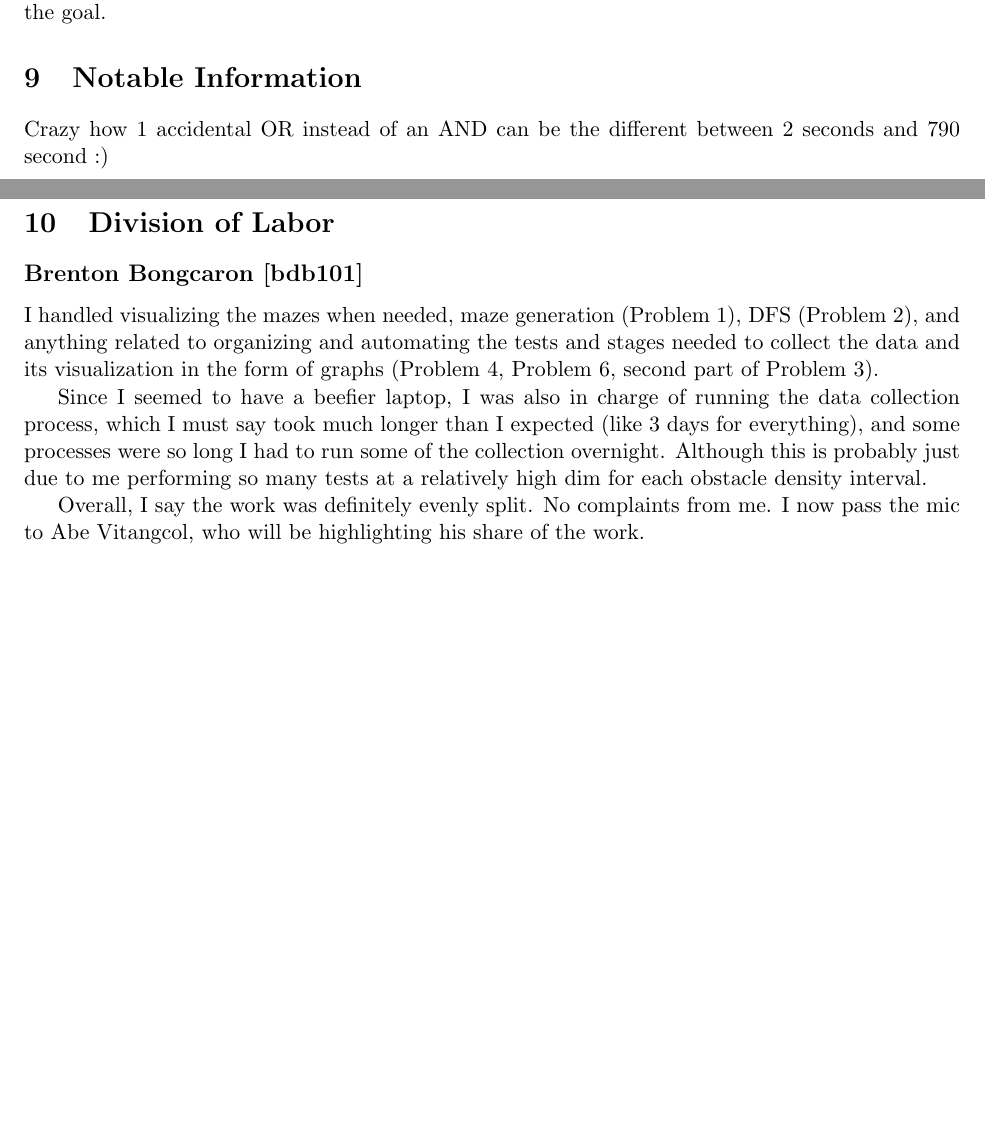
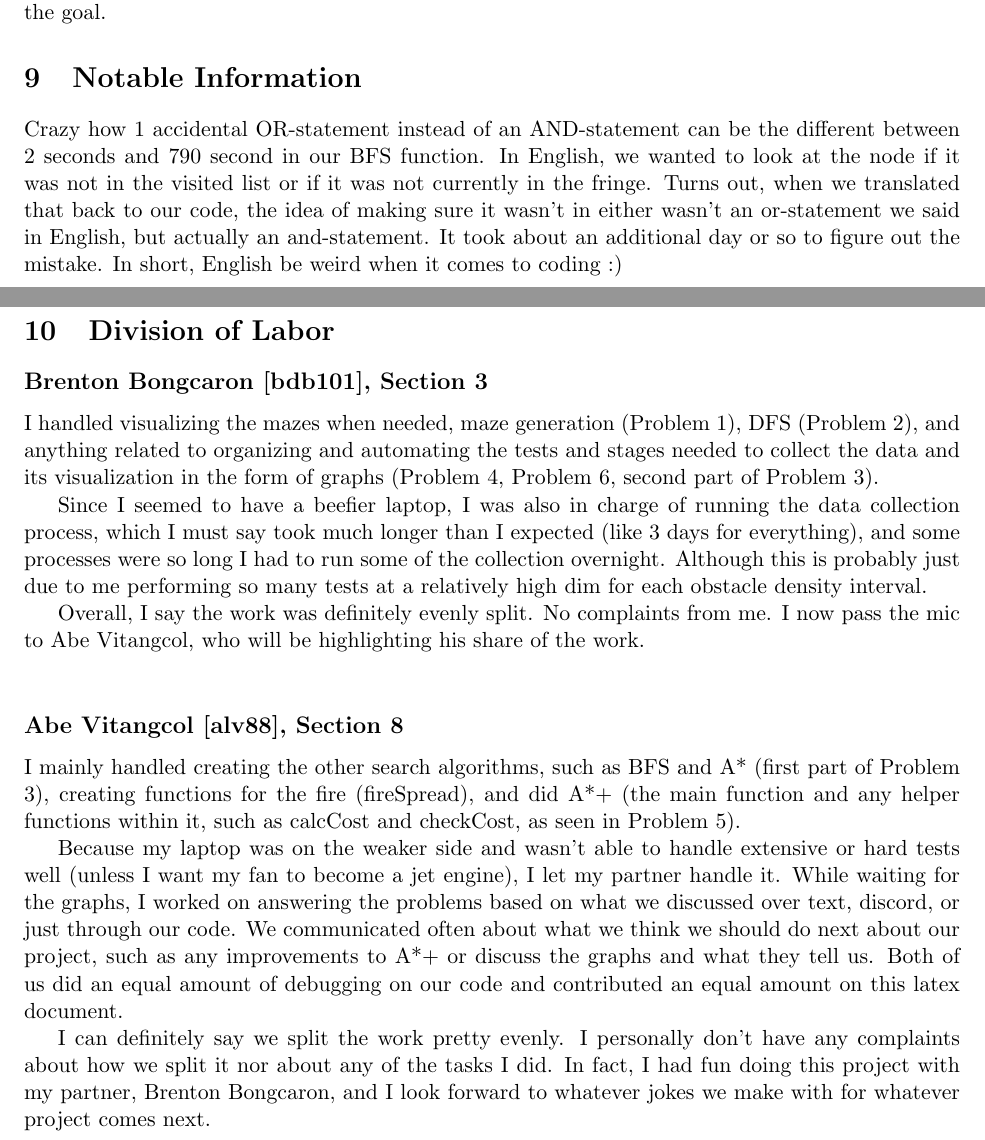
Before and after one commit to bbongcaron/maze-on-fire, a LaTeX document (Report1_bdb101_alv88.tex): two parts of pages 21 and 22 of 22, joined at a grey line, cut so that both start at the same text, the shorter picture padded with empty space. Compiled offline with pdfLaTeX.

Commit message:
Added alv88's summary report and some slight text changes

```diff
--- a/Report1_bdb101_alv88.tex
+++ b/Report1_bdb101_alv88.tex
@@ -587,13 +587,19 @@ In general, if we had unlimited computational power, we would probably use it on
 Currently, most of our search algorithms, aside from BFS, take only 1 second to find a path to the goal and reach it, with 1 second being it occurring most of the time, with the occasional 2 seconds based on probability. This is based on our current computational power with a maze size of around 500 x 500. It doesn't take more than 10 seconds to calculate each move, and if it did, it was from render.py having a sleepTime of a large number to visually comprehend the movements the agent made during the test.
 Nonetheless, if we did only have 10 seconds to make a move, we would probably make it run based on gut reaction rather than simply calculating a path every single time. When we mean "gut reaction", we mean to simply check the agent's surrounding nodes and move towards the goal based on the dangers present. The more dangers, the more the agent will avoid it. It would be similar to our aStarPlus implementation and how it checks its nearby neighbors for the goal.
 \section{Notable Information}
-Crazy how 1 accidental OR instead of an AND can be the different between 2 seconds and 790 second :)
+Crazy how 1 accidental OR-statement instead of an AND-statement can be the different between 2 seconds and 790 second in our BFS function. In English, we wanted to look at the node if it was not in the visited list or if it was not currently in the fringe. Turns out, when we translated that back to our code, the idea of making sure it wasn't in either wasn't an or-statement we said in English, but actually an and-statement. It took about an additional day or so to figure out the mistake. In short, English be weird when it comes to coding :)
 \pagebreak
 \section{Division of Labor}
-\subsection*{Brenton Bongcaron [bdb101]}
+\subsection*{Brenton Bongcaron [bdb101], Section 3}
 I handled visualizing the mazes when needed, maze generation (Problem 1), DFS (Problem 2), and anything related to organizing and automating the tests and stages needed to collect the data and its visualization in the form of graphs (Problem 4, Problem 6, second part of Problem 3).
 
 Since I seemed to have a beefier laptop, I was also in charge of running the data collection process, which I must say took much longer than I expected (like 3 days for everything), and some processes were so long I had to run some of the collection overnight. Although this is probably just due to me performing so many tests at a relatively high dim for each obstacle density interval.
 
-Overall, I say the work was definitely evenly split. No complaints from me. I now pass the mic to Abe Vitangcol, who will be highlighting his share of the work.
+Overall, I say the work was definitely evenly split. No complaints from me. I now pass the mic to Abe Vitangcol, who will be highlighting his share of the work.\\
+\subsection*{Abe Vitangcol [alv88], Section 8}
+I mainly handled creating the other search algorithms, such as BFS and A* (first part of Problem 3), creating functions for the fire (fireSpread), and did A*+ (the main function and any helper functions within it, such as calcCost and checkCost, as seen in Problem 5).
+
+Because my laptop was on the weaker side and wasn't able to handle extensive or hard tests well (unless I want my fan to become a jet engine), I let my partner handle it. While waiting for the graphs, I worked on answering the problems based on what we discussed over text, discord, or just through our code. We communicated often about what we think we should do next about our project, such as any improvements to A*+ or discuss the graphs and what they tell us. Both of us did an equal amount of debugging on our code and contributed an equal amount on this latex document.
+
+I can definitely say we split the work pretty evenly. I personally don't have any complaints about how we split it nor about any of the tasks I did. In fact, I had fun doing this project with my partner, Brenton Bongcaron, and I look forward to whatever jokes we make with for whatever project comes next.
 \end{document}
```
Also changed, not shown: Report1_bdb101_alv88.pdf, Report1_bdb101_alv88.tex (2 more changed lines).
